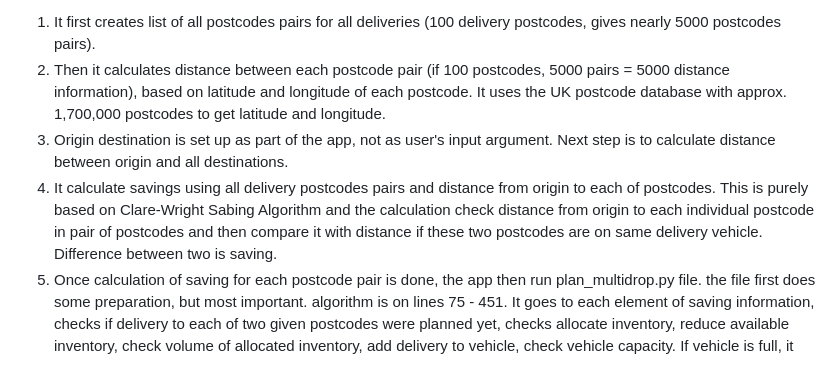
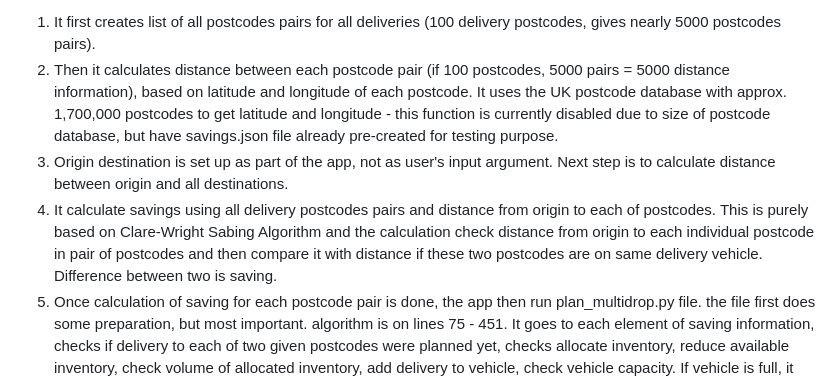
Before and after one commit to StefanGlova/transport-planning, a Markdown page: README.md, the part around the change. Rendered like a GitHub page.

```diff
--- a/README.md
+++ b/README.md
@@ -27,11 +27,10 @@ The most important and the most complex part is Step 2:
 1. It first creates list of all postcodes pairs for all deliveries (100 delivery postcodes,
 gives nearly 5000 postcodes pairs).
 2. Then it calculates distance between each postcode pair (if 100 postcodes, 5000 pairs = 5000 distance information), based on latitude and longitude
-of each postcode. It uses the UK postcode database with approx. 1,700,000 postcodes to get latitude and longitude.
+of each postcode. It uses the UK postcode database with approx. 1,700,000 postcodes to get latitude and longitude - this function is currently disabled
+due to size of postcode database, but have savings.json file already pre-created for testing purpose.
 3. Origin destination is set up as part of the app, not as user's input argument. Next step is to calculate distance between origin and all destinations.
-4. It calculate savings using all delivery postcodes pairs and distance from origin to each of postcodes. This is purely based on Clare-Wright Sabing Algorithm
-and the calculation check distance from origin to each individual postcode in pair of postcodes and then compare it with distance if these two postcodes are on
-same delivery vehicle. Difference between two is saving.
+4. It calculate savings using all delivery postcodes pairs and distance from origin to each of postcodes. This is purely based on Clare-Wright Sabing Algorithm and the calculation check distance from origin to each individual postcode in pair of postcodes and then compare it with distance if these two postcodes are on same delivery vehicle. Difference between two is saving.
 5. Once calculation of saving for each postcode pair is done, the app then run plan_multidrop.py file. the file first does some preparation, but most important.
 algorithm is on lines 75 - 451. It goes to each element of saving information, checks if delivery to each of two given postcodes were planned yet,
 checks allocate inventory, reduce available inventory, check volume of allocated inventory, add delivery to vehicle, check vehicle capacity. If vehicle is full,
```
